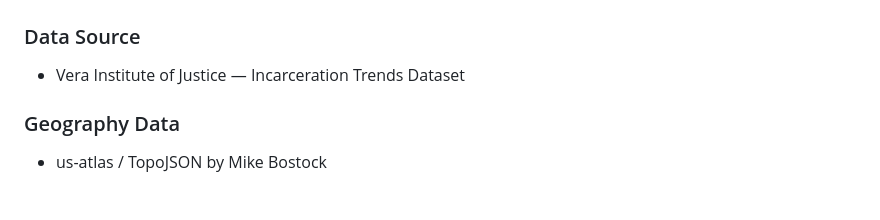
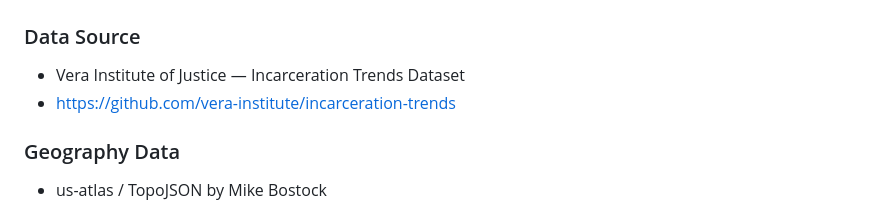
Before and after one commit to cpark49/CMSC471-FinalProject, a Markdown page: README.md, the part around the change. Drawn GitHub-style.

Commit message:
Add GitHub link for Vera Institute data source

```diff
--- a/README.md
+++ b/README.md
@@ -191,6 +191,7 @@ CMSC471-FinalProject/
 
 ### Data Source
 - Vera Institute of Justice — Incarceration Trends Dataset
+- https://github.com/vera-institute/incarceration-trends
 
 ### Geography Data
 - us-atlas / TopoJSON by Mike Bostock
```
